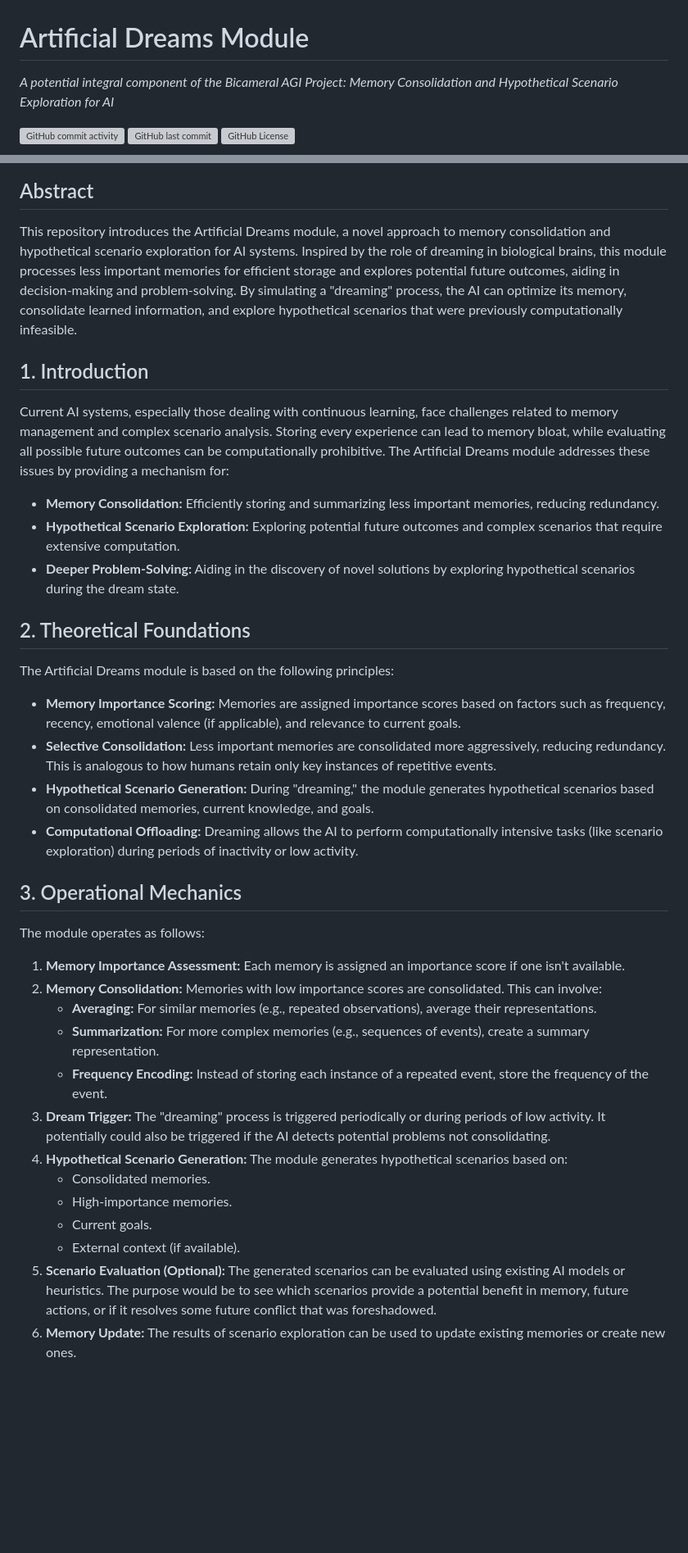
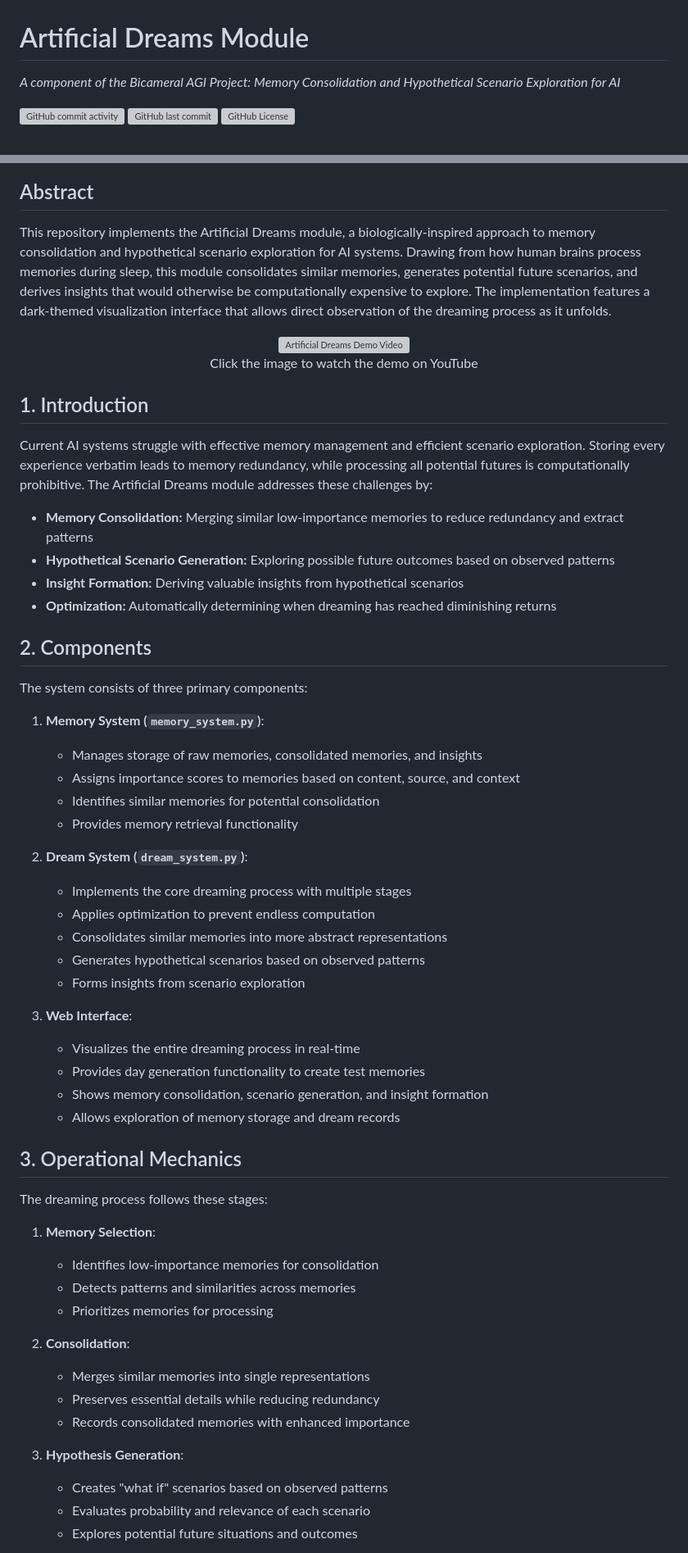
Before and after one commit to alanh90/BICA-ArtificialDreams, a Markdown page: README.md, 2 parts joined by grey strips. Shown: that part at 82% size. Drawn GitHub-style; blank space fills up the shorter version; grey boxes are pictures that could not be loaded.

```diff
--- a/README.md
+++ b/README.md
@@ -1,6 +1,6 @@
 # Artificial Dreams Module
 
-*A potential integral component of the Bicameral AGI Project: Memory Consolidation and Hypothetical Scenario Exploration for AI*
+*A component of the Bicameral AGI Project: Memory Consolidation and Hypothetical Scenario Exploration for AI*
 
 ![GitHub commit activity](https://img.shields.io/github/commit-activity/m/alanh90/BICA-ArtificialDreams)
 ![GitHub last commit](https://img.shields.io/github/last-commit/alanh90/BICA-ArtificialDreams)
@@ -10,39 +10,63 @@
 
 ## Abstract
 
-This repository introduces the Artificial Dreams module, a novel approach to memory consolidation and hypothetical scenario exploration for AI systems. Inspired by the role of dreaming in biological brains, this module processes less important memories for efficient storage and explores potential future outcomes, aiding in decision-making and problem-solving. By simulating a "dreaming" process, the AI can optimize its memory, consolidate learned information, and explore hypothetical scenarios that were previously computationally infeasible.
+This repository implements the Artificial Dreams module, a biologically-inspired approach to memory consolidation and hypothetical scenario exploration for AI systems. Drawing from how human brains process memories during sleep, this module consolidates similar memories, generates potential future scenarios, and derives insights that would otherwise be computationally expensive to explore. The implementation features a dark-themed visualization interface that allows direct observation of the dreaming process as it unfolds.
+
+<div align="center">
+  <a href="https://youtu.be/p4DUtCl2200">
+    <img src="https://img.youtube.com/vi/p4DUtCl2200/maxresdefault.jpg" alt="Artificial Dreams Demo Video" width="600">
+  </a>
+  <p>Click the image to watch the demo on YouTube</p>
+</div>
 
 ## 1. Introduction
 
-Current AI systems, especially those dealing with continuous learning, face challenges related to memory management and complex scenario analysis. Storing every experience can lead to memory bloat, while evaluating all possible future outcomes can be computationally prohibitive. The Artificial Dreams module addresses these issues by providing a mechanism for:
+Current AI systems struggle with effective memory management and efficient scenario exploration. Storing every experience verbatim leads to memory redundancy, while processing all potential futures is computationally prohibitive. The Artificial Dreams module addresses these challenges by:
 
-*   **Memory Consolidation:** Efficiently storing and summarizing less important memories, reducing redundancy.
-*   **Hypothetical Scenario Exploration:** Exploring potential future outcomes and complex scenarios that require extensive computation.
-*   **Deeper Problem-Solving:** Aiding in the discovery of novel solutions by exploring hypothetical scenarios during the dream state.
+* **Memory Consolidation:** Merging similar low-importance memories to reduce redundancy and extract patterns
+* **Hypothetical Scenario Generation:** Exploring possible future outcomes based on observed patterns
+* **Insight Formation:** Deriving valuable insights from hypothetical scenarios
+* **Optimization:** Automatically determining when dreaming has reached diminishing returns
 
-## 2. Theoretical Foundations
+## 2. Components
 
-The Artificial Dreams module is based on the following principles:
+The system consists of three primary components:
 
-*   **Memory Importance Scoring:** Memories are assigned importance scores based on factors such as frequency, recency, emotional valence (if applicable), and relevance to current goals.
-*   **Selective Consolidation:** Less important memories are consolidated more aggressively, reducing redundancy. This is analogous to how humans retain only key instances of repetitive events.
-*   **Hypothetical Scenario Generation:** During "dreaming," the module generates hypothetical scenarios based on consolidated memories, current knowledge, and goals.
-*   **Computational Offloading:** Dreaming allows the AI to perform computationally intensive tasks (like scenario exploration) during periods of inactivity or low activity.
+1. **Memory System (`memory_system.py`)**:
+   - Manages storage of raw memories, consolidated memories, and insights
+   - Assigns importance scores to memories based on content, source, and context
+   - Identifies similar memories for potential consolidation
+   - Provides memory retrieval functionality
+
+2. **Dream System (`dream_system.py`)**:
+   - Implements the core dreaming process with multiple stages
+   - Applies optimization to prevent endless computation
+   - Consolidates similar memories into more abstract representations
+   - Generates hypothetical scenarios based on observed patterns
+   - Forms insights from scenario exploration
+
+3. **Web Interface**:
+   - Visualizes the entire dreaming process in real-time
+   - Provides day generation functionality to create test memories
+   - Shows memory consolidation, scenario generation, and insight formation
+   - Allows exploration of memory storage and dream records
 
 ## 3. Operational Mechanics
 
-The module operates as follows:
+The dreaming process follows these stages:
 
-1.  **Memory Importance Assessment:** Each memory is assigned an importance score if one isn't available.
-2.  **Memory Consolidation:** Memories with low importance scores are consolidated. This can involve:
-    *   **Averaging:** For similar memories (e.g., repeated observations), average their representations.
-    *   **Summarization:** For more complex memories (e.g., sequences of events), create a summary representation.
-    *   **Frequency Encoding:** Instead of storing each instance of a repeated event, store the frequency of the event.
-3.  **Dream Trigger:** The "dreaming" process is triggered periodically or during periods of low activity. It potentially could also be triggered if the AI detects potential problems not consolidating.
-4.  **Hypothetical Scenario Generation:** The module generates hypothetical scenarios based on:
-    *   Consolidated memories.
-    *   High-importance memories.
-    *   Current goals.
-    *   External context (if available).
-5.  **Scenario Evaluation (Optional):** The generated scenarios can be evaluated using existing AI models or heuristics. The purpose would be to see which scenarios provide a potential benefit in memory, future actions, or if it resolves some future conflict that was foreshadowed.
-6.  **Memory Update:** The results of scenario exploration can be used to update existing memories or create new ones.
+1. **Memory Selection**:
+   - Identifies low-importance memories for consolidation
+   - Detects patterns and similarities across memories
+   - Prioritizes memories for processing
+
+2. **Consolidation**:
+   - Merges similar memories into single representations
+   - Preserves essential details while reducing redundancy
+   - Records consolidated memories with enhanced importance
+
+3. **Hypothesis Generation**:
+   - Creates "what if" scenarios based on observed patterns
+   - Evaluates probability and relevance of each scenario
+   - Explores potential future situations and outcomes
+
```
Also changed, not shown: other parts of README.md (+34 -15 lines).
